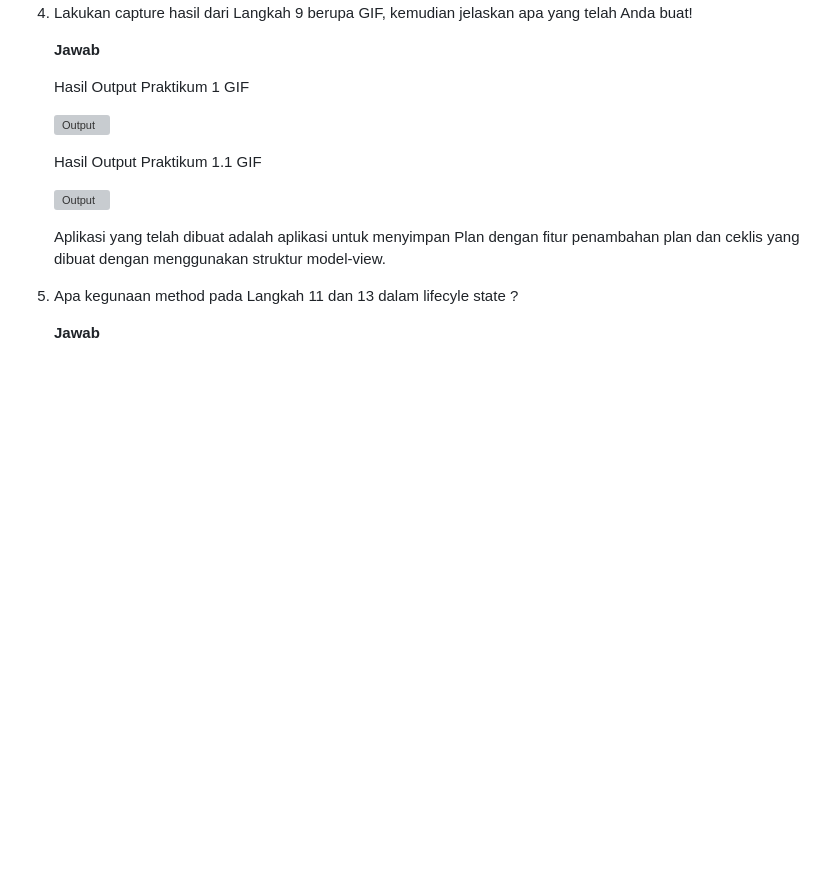
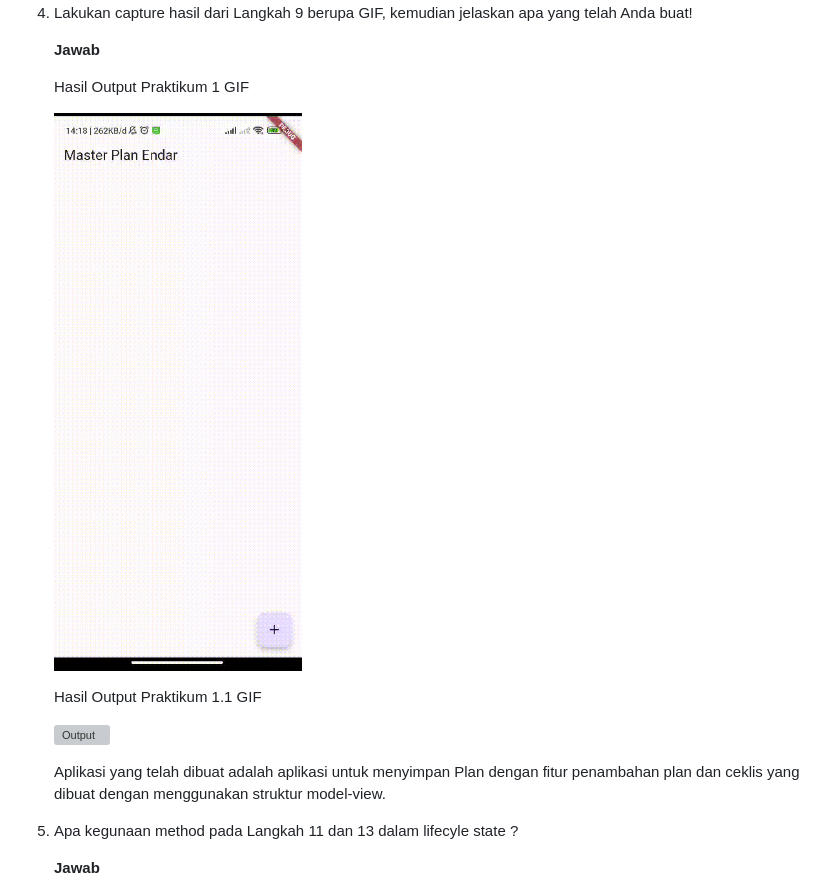
Before and after one commit to EndarMuh/2141710160-mobile-2023, a Markdown page: Pertemuan-11/README.md, the part around one of its changes. Rendered like a GitHub page; blank space fills up the shorter version; grey boxes are pictures that could not be loaded.

Commit message:
Week 11 - Edit README Lagi

```diff
--- a/Pertemuan-11/README.md
+++ b/Pertemuan-11/README.md
@@ -290,7 +290,7 @@ Lakukan Hot restart (bukan hot reload) pada aplikasi Flutter Anda. Anda akan mel
 
      Hasil Output Praktikum 1 GIF
 
-     ![Output](img/praktikum1.gif)
+     <img src="img/Praktikum1.gif">
 
      Hasil Output Praktikum 1.1 GIF
 
```
Also changed, not shown: other parts of Pertemuan-11/README.md (+2 -2 lines).
